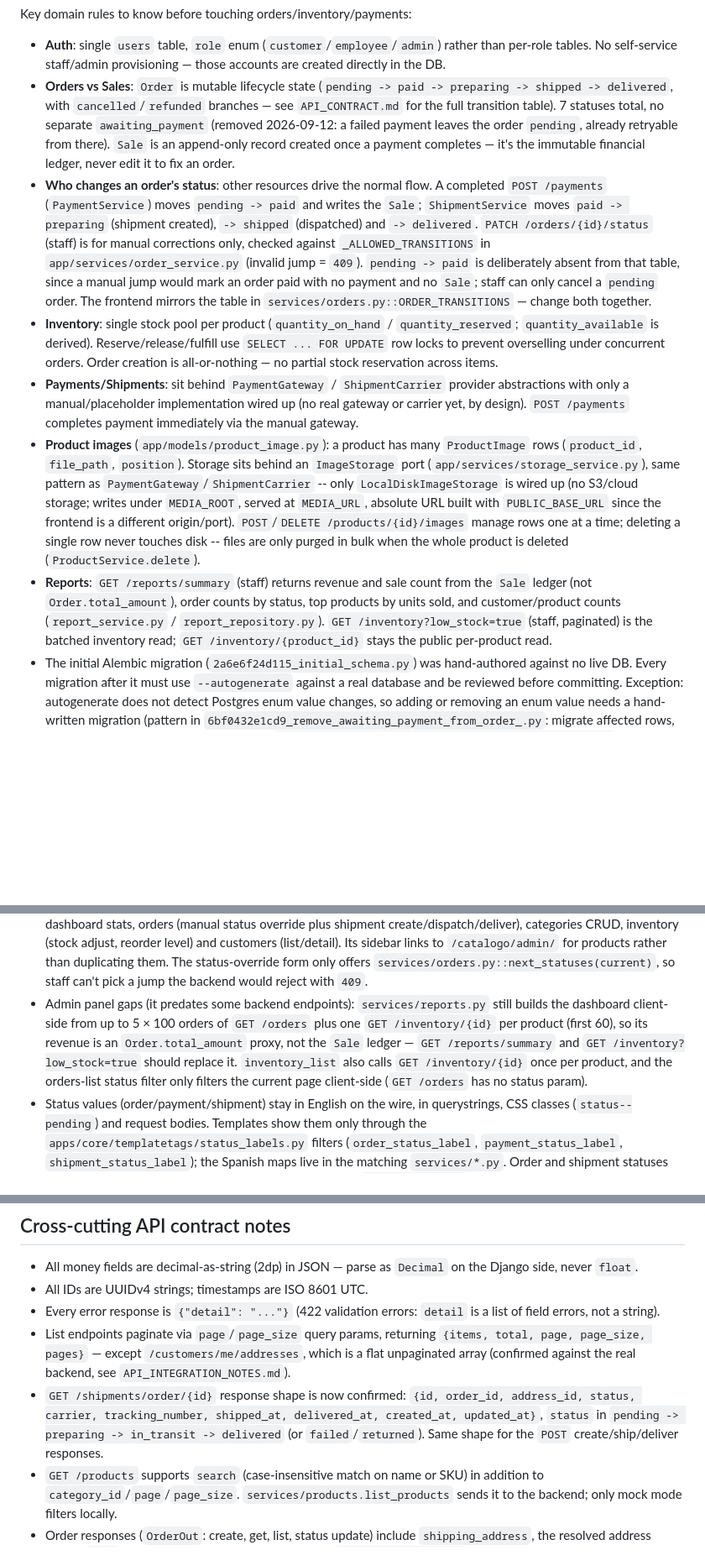
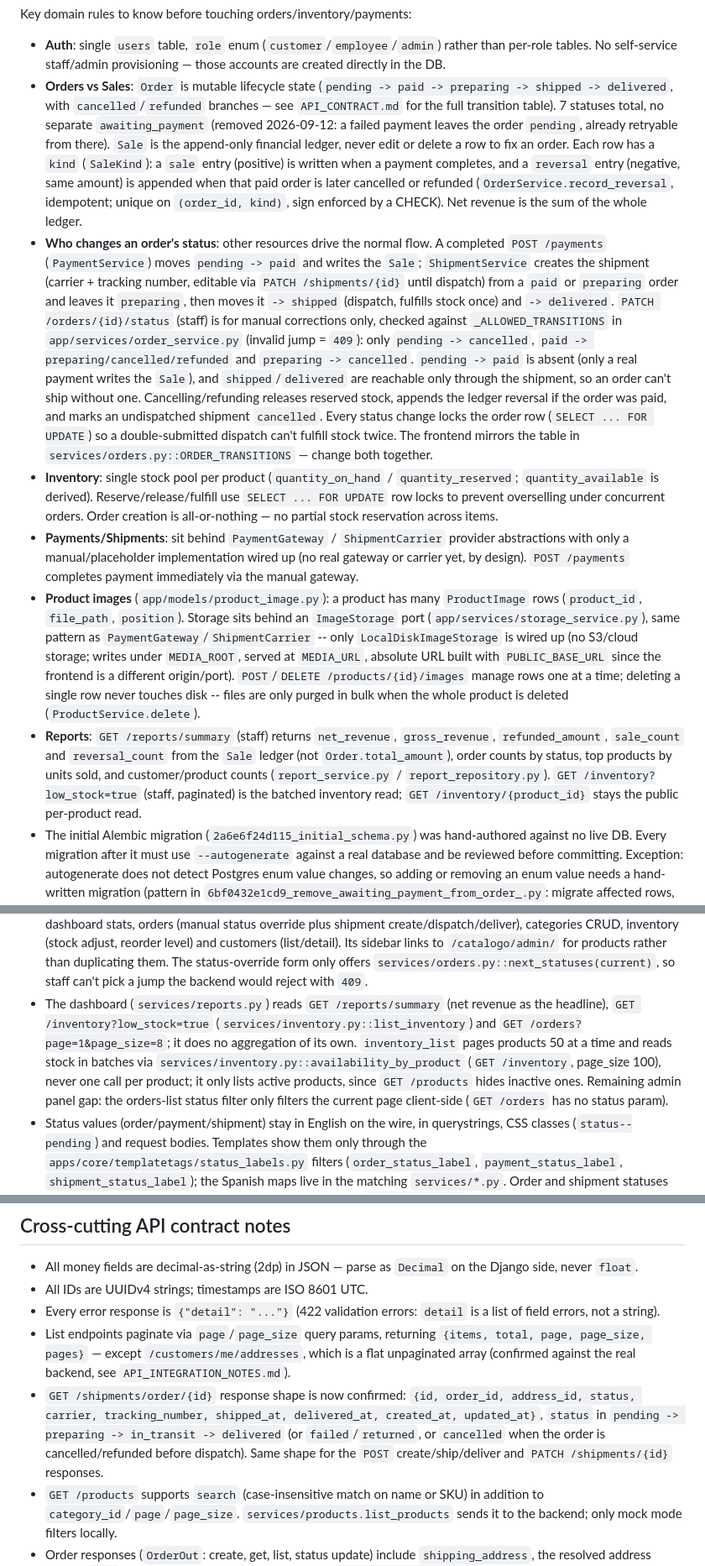
Before and after one commit to AlexNvdz/Mercado-Express, a Markdown page: CLAUDE.md, 3 parts joined by grey strips. Shown at 84% size. Drawn GitHub-style; blank space fills up the shorter version.

Commit message:
docs: update CLAUDE.md for sales ledger, shipment flow and dashboard
Co-Authored-By: Claude Opus 5.5 <noreply@anthropic.com>

```diff
--- a/CLAUDE.md
+++ b/CLAUDE.md
@@ -60,12 +60,12 @@ routers/v1/*  ->  services/*  ->  repositories/*  ->  models/* (SQLAlchemy ORM)
 Key domain rules to know before touching orders/inventory/payments:
 
 - **Auth**: single `users` table, `role` enum (`customer`/`employee`/`admin`) rather than per-role tables. No self-service staff/admin provisioning — those accounts are created directly in the DB.
-- **Orders vs Sales**: `Order` is mutable lifecycle state (`pending -> paid -> preparing -> shipped -> delivered`, with `cancelled`/`refunded` branches — see `API_CONTRACT.md` for the full transition table). 7 statuses total, no separate `awaiting_payment` (removed 2026-09-12: a failed payment leaves the order `pending`, already retryable from there). `Sale` is an append-only record created once a payment completes — it's the immutable financial ledger, never edit it to fix an order.
-- **Who changes an order's status**: other resources drive the normal flow. A completed `POST /payments` (`PaymentService`) moves `pending -> paid` and writes the `Sale`; `ShipmentService` moves `paid -> preparing` (shipment created), `-> shipped` (dispatched) and `-> delivered`. `PATCH /orders/{id}/status` (staff) is for manual corrections only, checked against `_ALLOWED_TRANSITIONS` in `app/services/order_service.py` (invalid jump = `409`). `pending -> paid` is deliberately absent from that table, since a manual jump would mark an order paid with no payment and no `Sale`; staff can only cancel a `pending` order. The frontend mirrors the table in `services/orders.py::ORDER_TRANSITIONS` — change both together.
+- **Orders vs Sales**: `Order` is mutable lifecycle state (`pending -> paid -> preparing -> shipped -> delivered`, with `cancelled`/`refunded` branches — see `API_CONTRACT.md` for the full transition table). 7 statuses total, no separate `awaiting_payment` (removed 2026-09-12: a failed payment leaves the order `pending`, already retryable from there). `Sale` is the append-only financial ledger, never edit or delete a row to fix an order. Each row has a `kind` (`SaleKind`): a `sale` entry (positive) is written when a payment completes, and a `reversal` entry (negative, same amount) is appended when that paid order is later cancelled or refunded (`OrderService.record_reversal`, idempotent; unique on `(order_id, kind)`, sign enforced by a CHECK). Net revenue is the sum of the whole ledger.
+- **Who changes an order's status**: other resources drive the normal flow. A completed `POST /payments` (`PaymentService`) moves `pending -> paid` and writes the `Sale`; `ShipmentService` creates the shipment (carrier + tracking number, editable via `PATCH /shipments/{id}` until dispatch) from a `paid` or `preparing` order and leaves it `preparing`, then moves it `-> shipped` (dispatch, fulfills stock once) and `-> delivered`. `PATCH /orders/{id}/status` (staff) is for manual corrections only, checked against `_ALLOWED_TRANSITIONS` in `app/services/order_service.py` (invalid jump = `409`): only `pending -> cancelled`, `paid -> preparing/cancelled/refunded` and `preparing -> cancelled`. `pending -> paid` is absent (only a real payment writes the `Sale`), and `shipped`/`delivered` are reachable only through the shipment, so an order can't ship without one. Cancelling/refunding releases reserved stock, appends the ledger reversal if the order was paid, and marks an undispatched shipment `cancelled`. Every status change locks the order row (`SELECT ... FOR UPDATE`) so a double-submitted dispatch can't fulfill stock twice. The frontend mirrors the table in `services/orders.py::ORDER_TRANSITIONS` — change both together.
 - **Inventory**: single stock pool per product (`quantity_on_hand` / `quantity_reserved`; `quantity_available` is derived). Reserve/release/fulfill use `SELECT ... FOR UPDATE` row locks to prevent overselling under concurrent orders. Order creation is all-or-nothing — no partial stock reservation across items.
 - **Payments/Shipments**: sit behind `PaymentGateway` / `ShipmentCarrier` provider abstractions with only a manual/placeholder implementation wired up (no real gateway or carrier yet, by design). `POST /payments` completes payment immediately via the manual gateway.
 - **Product images** (`app/models/product_image.py`): a product has many `ProductImage` rows (`product_id`, `file_path`, `position`). Storage sits behind an `ImageStorage` port (`app/services/storage_service.py`), same pattern as `PaymentGateway`/`ShipmentCarrier` -- only `LocalDiskImageStorage` is wired up (no S3/cloud storage; writes under `MEDIA_ROOT`, served at `MEDIA_URL`, absolute URL built with `PUBLIC_BASE_URL` since the frontend is a different origin/port). `POST`/`DELETE /products/{id}/images` manage rows one at a time; deleting a single row never touches disk -- files are only purged in bulk when the whole product is deleted (`ProductService.delete`).
-- **Reports**: `GET /reports/summary` (staff) returns revenue and sale count from the `Sale` ledger (not `Order.total_amount`), order counts by status, top products by units sold, and customer/product counts (`report_service.py` / `report_repository.py`). `GET /inventory?low_stock=true` (staff, paginated) is the batched inventory read; `GET /inventory/{product_id}` stays the public per-product read.
+- **Reports**: `GET /reports/summary` (staff) returns `net_revenue`, `gross_revenue`, `refunded_amount`, `sale_count` and `reversal_count` from the `Sale` ledger (not `Order.total_amount`), order counts by status, top products by units sold, and customer/product counts (`report_service.py` / `report_repository.py`). `GET /inventory?low_stock=true` (staff, paginated) is the batched inventory read; `GET /inventory/{product_id}` stays the public per-product read.
 - The initial Alembic migration (`2a6e6f24d115_initial_schema.py`) was hand-authored against no live DB. Every migration after it must use `--autogenerate` against a real database and be reviewed before committing. Exception: autogenerate does not detect Postgres enum value changes, so adding or removing an enum value needs a hand-written migration (pattern in `6bf0432e1cd9_remove_awaiting_payment_from_order_.py`: migrate affected rows, rename the old type, create the new one, `ALTER COLUMN ... TYPE ... USING col::text::new_type`, drop the old type). An enum change also touches `app/models/enums.py`, `API_CONTRACT.md` and the frontend mirrors in `front-end/services/*.py`.
 - **Seeding** (`app/scripts/`, Fase 7): `seed_admin.py` creates the first admin from `FIRST_ADMIN_EMAIL`/`FIRST_ADMIN_PASSWORD`/`FIRST_ADMIN_FULL_NAME` env vars (idempotent, no-op if already set or vars unset — the only way to get an `employee`/`admin` account, no API endpoint for it). `seed_demo_data.py` creates demo categories/products with real stock (idempotent). Both run automatically on `api` container startup via `docker-compose.yml`.
 
@@ -102,7 +102,7 @@ templates/*  ->  apps/*/views.py  ->  services/*  ->  backend-api (HTTP)
 - The user's role (`customer`/`employee`/`admin`) is cached in the session at login (`services/auth.py:save_role`/`is_staff`, populated from `GET /auth/me`) so staff-only views don't need an API call per request just to check it — see `apps/accounts/decorators.py:api_staff_required`.
 - Staff (`employee`/`admin`) product management lives in `apps/catalog` (not a separate app): `/catalogo/admin/` to list/create/edit products plus upload/remove their images. No Django `Product` model — these views call `services/products.py`, which calls backend-api, same as every other catalog view.
 - Everything else staff manage lives in `apps/adminpanel` at `/panel/` (every view `@api_staff_required`): dashboard stats, orders (manual status override plus shipment create/dispatch/deliver), categories CRUD, inventory (stock adjust, reorder level) and customers (list/detail). Its sidebar links to `/catalogo/admin/` for products rather than duplicating them. The status-override form only offers `services/orders.py::next_statuses(current)`, so staff can't pick a jump the backend would reject with `409`.
-- Admin panel gaps (it predates some backend endpoints): `services/reports.py` still builds the dashboard client-side from up to 5 × 100 orders of `GET /orders` plus one `GET /inventory/{id}` per product (first 60), so its revenue is an `Order.total_amount` proxy, not the `Sale` ledger — `GET /reports/summary` and `GET /inventory?low_stock=true` should replace it. `inventory_list` also calls `GET /inventory/{id}` once per product, and the orders-list status filter only filters the current page client-side (`GET /orders` has no status param).
+- The dashboard (`services/reports.py`) reads `GET /reports/summary` (net revenue as the headline), `GET /inventory?low_stock=true` (`services/inventory.py::list_inventory`) and `GET /orders?page=1&page_size=8`; it does no aggregation of its own. `inventory_list` pages products 50 at a time and reads stock in batches via `services/inventory.py::availability_by_product` (`GET /inventory`, page_size 100), never one call per product; it only lists active products, since `GET /products` hides inactive ones. Remaining admin panel gap: the orders-list status filter only filters the current page client-side (`GET /orders` has no status param).
 - Status values (order/payment/shipment) stay in English on the wire, in querystrings, CSS classes (`status--pending`) and request bodies. Templates show them only through the `apps/core/templatetags/status_labels.py` filters (`order_status_label`, `payment_status_label`, `shipment_status_label`); the Spanish maps live in the matching `services/*.py`. Order and shipment statuses are separate vocabularies: the customer order page hides `shipment.status`, the admin panel shows it.
 - UI copy is Spanish. All styling is one stylesheet, `static/css/base.css`, with design tokens on `:root` (ink / signal-yellow / volt-blue palette; Sora for display type and numbers, Figtree for body, loaded from Google Fonts in `base.html`) — reuse the tokens instead of hard-coding colors. `static/js/app.js` is the only script (vanilla JS, no build step).
 
@@ -112,7 +112,7 @@ templates/*  ->  apps/*/views.py  ->  services/*  ->  backend-api (HTTP)
 - All IDs are UUIDv4 strings; timestamps are ISO 8601 UTC.
 - Every error response is `{"detail": "..."}` (422 validation errors: `detail` is a list of field errors, not a string).
 - List endpoints paginate via `page`/`page_size` query params, returning `{items, total, page, page_size, pages}` — except `/customers/me/addresses`, which is a flat unpaginated array (confirmed against the real backend, see `API_INTEGRATION_NOTES.md`).
-- `GET /shipments/order/{id}` response shape is now confirmed: `{id, order_id, address_id, status, carrier, tracking_number, shipped_at, delivered_at, created_at, updated_at}`, `status` in `pending -> preparing -> in_transit -> delivered` (or `failed`/`returned`). Same shape for the `POST` create/ship/deliver responses.
+- `GET /shipments/order/{id}` response shape is now confirmed: `{id, order_id, address_id, status, carrier, tracking_number, shipped_at, delivered_at, created_at, updated_at}`, `status` in `pending -> preparing -> in_transit -> delivered` (or `failed`/`returned`, or `cancelled` when the order is cancelled/refunded before dispatch). Same shape for the `POST` create/ship/deliver and `PATCH /shipments/{id}` responses.
 - `GET /products` supports `search` (case-insensitive match on name or SKU) in addition to `category_id`/`page`/`page_size`. `services/products.list_products` sends it to the backend; only mock mode filters locally.
 - Order responses (`OrderOut`: create, get, list, status update) include `shipping_address`, the resolved address object (`null` if the order has none), next to the raw `shipping_address_id`.
 - Product responses (`GET`/list) include `images: [{id, url, position, created_at}]` (empty array if none). `url` is absolute and points at backend-api's own host (not the frontend's) — safe to use directly in `<img src>`. Managed only via `POST`/`DELETE /products/{id}/images`, never through `POST`/`PATCH /products`.
```
